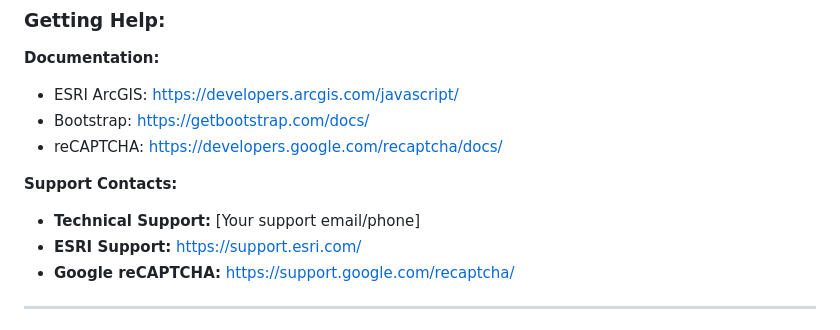
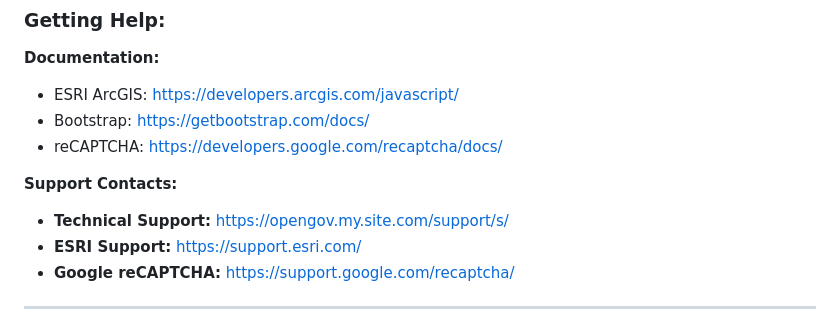
Before and after one commit to OG-JCR/OG-FrederickMD311, a Markdown page: README.md, the part around the change. GitHub-like rendering.

```diff
--- a/README.md
+++ b/README.md
@@ -719,7 +719,7 @@ console.error('Error:', error);
 - reCAPTCHA: https://developers.google.com/recaptcha/docs/
 
 **Support Contacts:**
-- **Technical Support:** [Your support email/phone]
+- **Technical Support:** https://opengov.my.site.com/support/s/
 - **ESRI Support:** https://support.esri.com/
 - **Google reCAPTCHA:** https://support.google.com/recaptcha/
 
```
